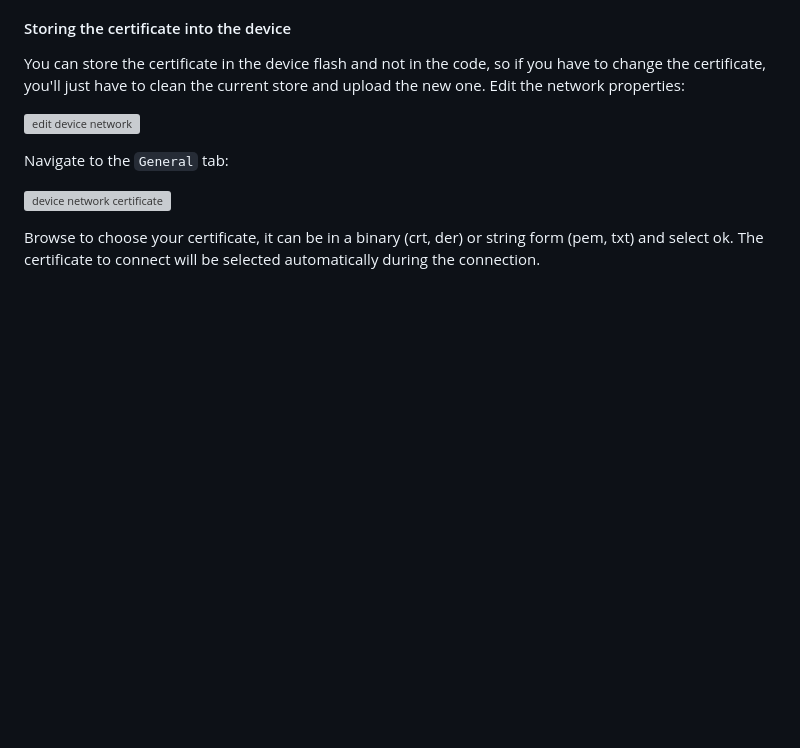
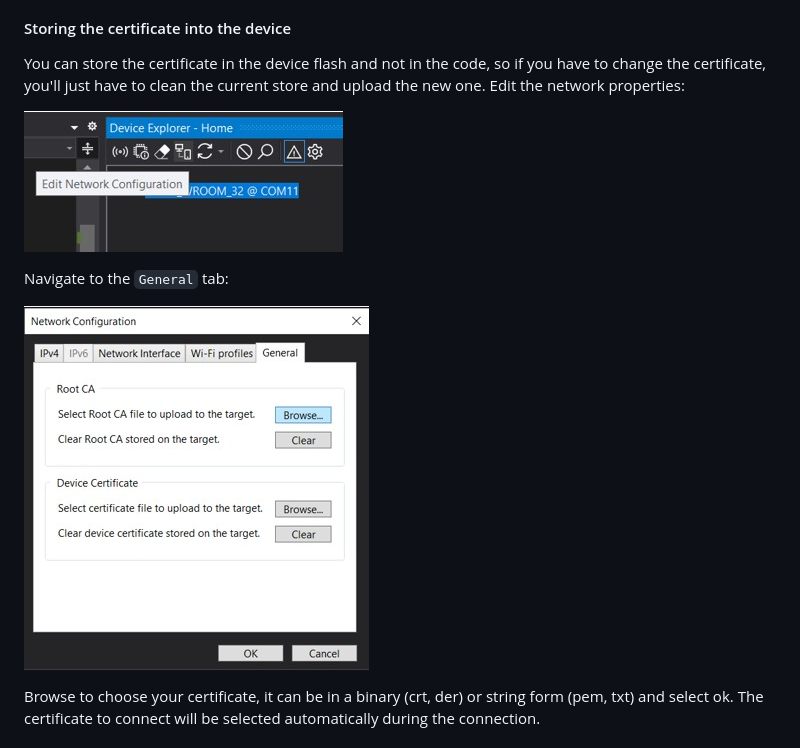
Before and after one commit to nanoframework/nanoFramework.Aws.IoTCore.Devices, a Markdown page: README.md, the part around the change. Drawn GitHub-style; pictures changed too: readme-assets/device-network-certificate.jpg (added), readme-assets/device-network.jpg (added); blank space fills up the shorter version; grey boxes are pictures that could not be loaded.

Commit message:
Fix readme pictures,

```diff
--- a/README.md
+++ b/README.md
@@ -90,11 +90,11 @@ Note: when the certificate expires, you will have to reflash fully the device wi
 
 You can store the certificate in the device flash and not in the code, so if you have to change the certificate, you'll just have to clean the current store and upload the new one. Edit the network properties:
 
-![edit device network](device-network.jpg)
+![edit device network](readme-assets/device-network.jpg)
 
 Navigate to the `General` tab:
 
-![device network certificate](device-network-certificate.jpg)
+![device network certificate](readme-assets/device-network-certificate.jpg)
 
 Browse to choose your certificate, it can be in a binary (crt, der) or string form (pem, txt) and select ok. The certificate to connect will be selected automatically during the connection.
 
```
